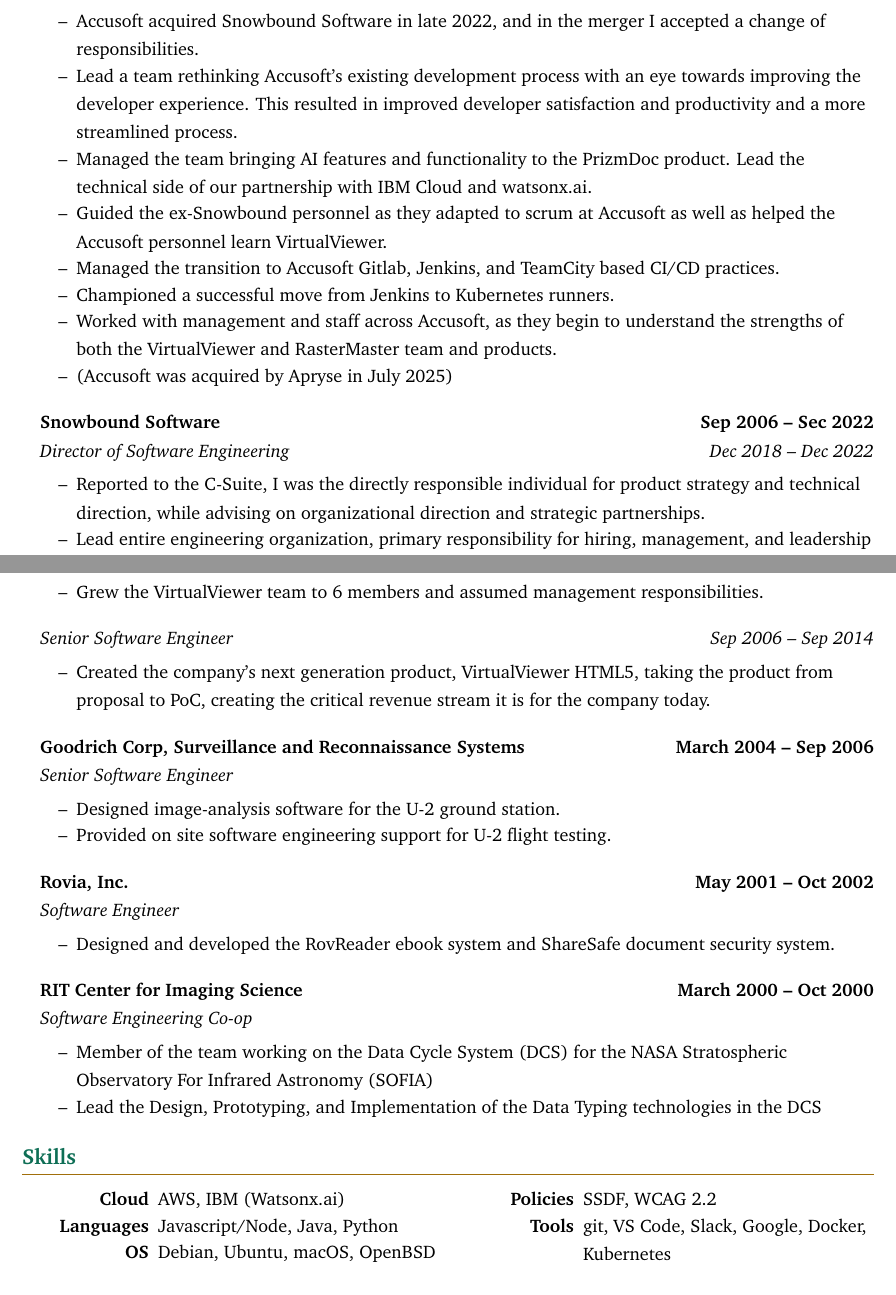
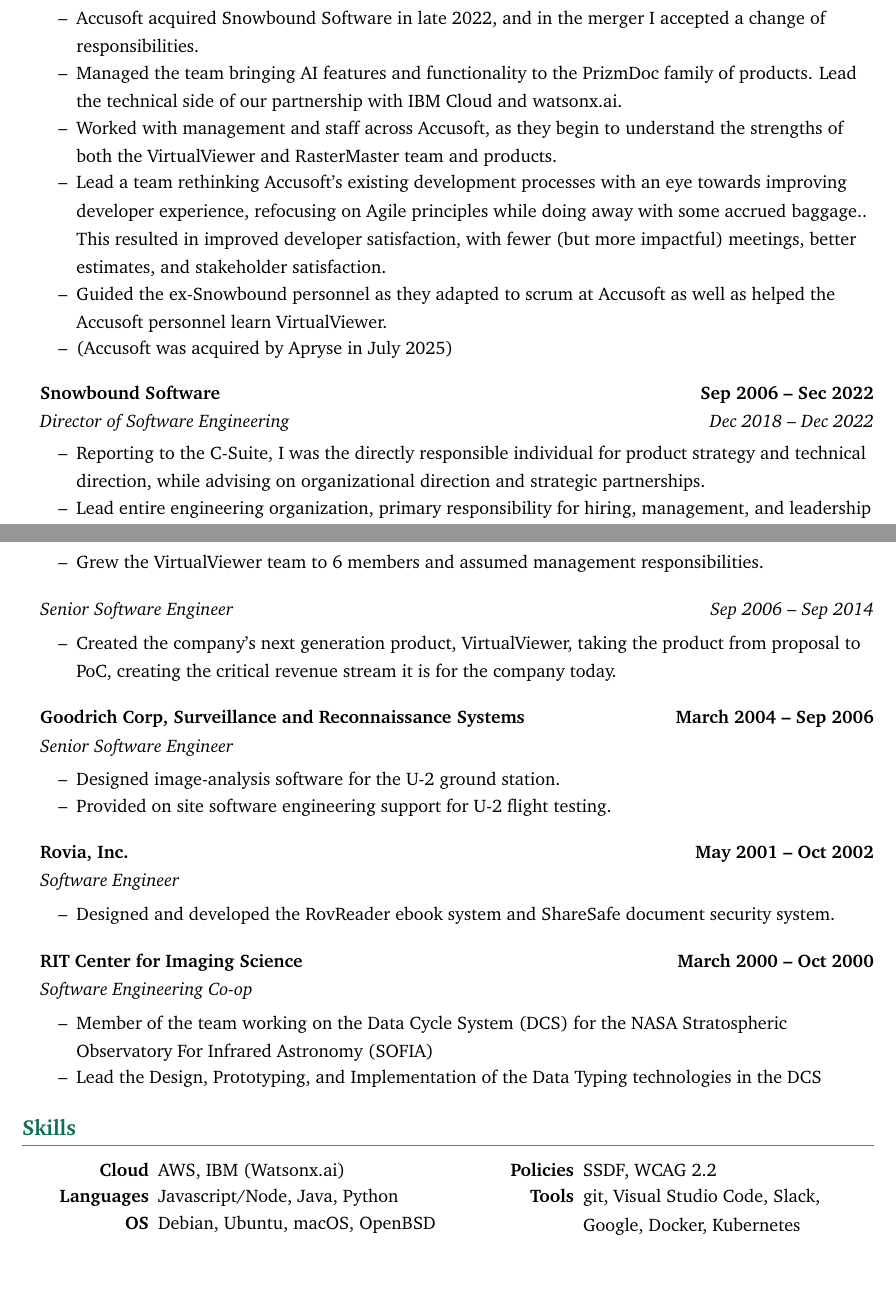
Before and after one commit to grahams/verifyme, a LaTeX CV (resume.tex): two parts of pages 1 and 2 of 2, joined at a grey line, cut so that both start at the same text, the shorter picture padded with empty space. Compiled offline with pdfLaTeX.

Commit message:
tweaks based on feedback

```diff
--- a/resume.tex
+++ b/resume.tex
@@ -53,20 +53,29 @@
   \headingBf{Accusoft}{Jan 2023 -- July 2025}
   \headingIt{Software Development Manager II}{}
   \begin{resume_list}
-    \item Accusoft acquired Snowbound Software in late 2022, and in the merger I accepted a change of responsibilities.
-	\item Lead a team rethinking Accusoft's existing development process with an eye towards improving the developer experience. This resulted in improved developer satisfaction and productivity and a more streamlined process.
-    \item Managed the team bringing AI features and functionality to the PrizmDoc product. Lead the technical side of our partnership with IBM Cloud and watsonx.ai.
-    \item Guided the ex-Snowbound personnel as they adapted to scrum at Accusoft as well as helped the Accusoft personnel learn VirtualViewer.
-    \item Managed the transition to Accusoft Gitlab, Jenkins, and TeamCity based CI/CD practices.
-	\item Championed a successful move from Jenkins to Kubernetes runners.
-    \item Worked with management and staff across Accusoft, as they begin to understand the strengths of both the VirtualViewer and RasterMaster team and products.
+    \item Accusoft acquired Snowbound Software in late 2022, and in the
+        merger I accepted a change of responsibilities.
+    \item Managed the team bringing AI features and functionality to the
+        PrizmDoc family of products. Lead the technical side of our
+        partnership with IBM Cloud and watsonx.ai.
+    \item Worked with management and staff across Accusoft, as they begin to
+        understand the strengths of both the VirtualViewer and RasterMaster
+        team and products.
+    \item Lead a team rethinking Accusoft's existing development processes
+        with an eye towards improving developer experience, refocusing on
+        Agile principles while doing away with some accrued baggage.. This
+        resulted in improved developer satisfaction, with fewer (but more
+        impactful) meetings, better estimates, and stakeholder satisfaction.
+    \item Guided the ex-Snowbound personnel as they adapted to scrum at
+        Accusoft as well as helped the Accusoft personnel learn
+        VirtualViewer.
     \item (Accusoft was acquired by Apryse in July 2025)
   \end{resume_list}
 
   \headingBf{Snowbound Software}{Sep 2006 -- Sec 2022}
   \headingIt{Director of Software Engineering}{Dec 2018 -- Dec 2022}
   \begin{resume_list}
-    \item Reported to the C-Suite, I was the directly responsible individual for product strategy and technical direction, while advising on organizational direction and strategic partnerships.
+    \item Reporting to the C-Suite, I was the directly responsible individual for product strategy and technical direction, while advising on organizational direction and strategic partnerships.
     \item Lead entire engineering organization, primary responsibility for hiring, management, and leadership across a team of 12.
     \item Developed performance measurement, career track, and compensation standards within Engineering.
     \item Transitioned Engineering to 100\% percent remote work, while decreasing length of individual development cycles.
@@ -87,7 +96,7 @@
 
   \headingIt{Senior Software Engineer}{Sep 2006 -- Sep 2014}
   \begin{resume_list}
-      \item Created the company's next generation product, VirtualViewer HTML5, taking the product from proposal to PoC, creating the critical revenue stream it is for the company today.
+      \item Created the company's next generation product, VirtualViewer, taking the product from proposal to PoC, creating the critical revenue stream it is for the company today.
   \end{resume_list}
 
   \headingBf{Goodrich Corp, Surveillance and Reconnaissance Systems}{March 2004 -- Sep 2006}
@@ -122,7 +131,7 @@
         \item[\textbf{Languages}] Javascript/Node, Java, Python
         \item[\textbf{OS}] Debian, Ubuntu, macOS, OpenBSD
         \item[\textbf{Policies}] SSDF, WCAG 2.2
-        \item[\textbf{Tools}] git, VS Code, Slack, Google, Docker, Kubernetes
+        \item[\textbf{Tools}] git, Visual Studio Code, Slack, Google, Docker, Kubernetes
         \end{itemize}
     \end{multicols}
 
```
